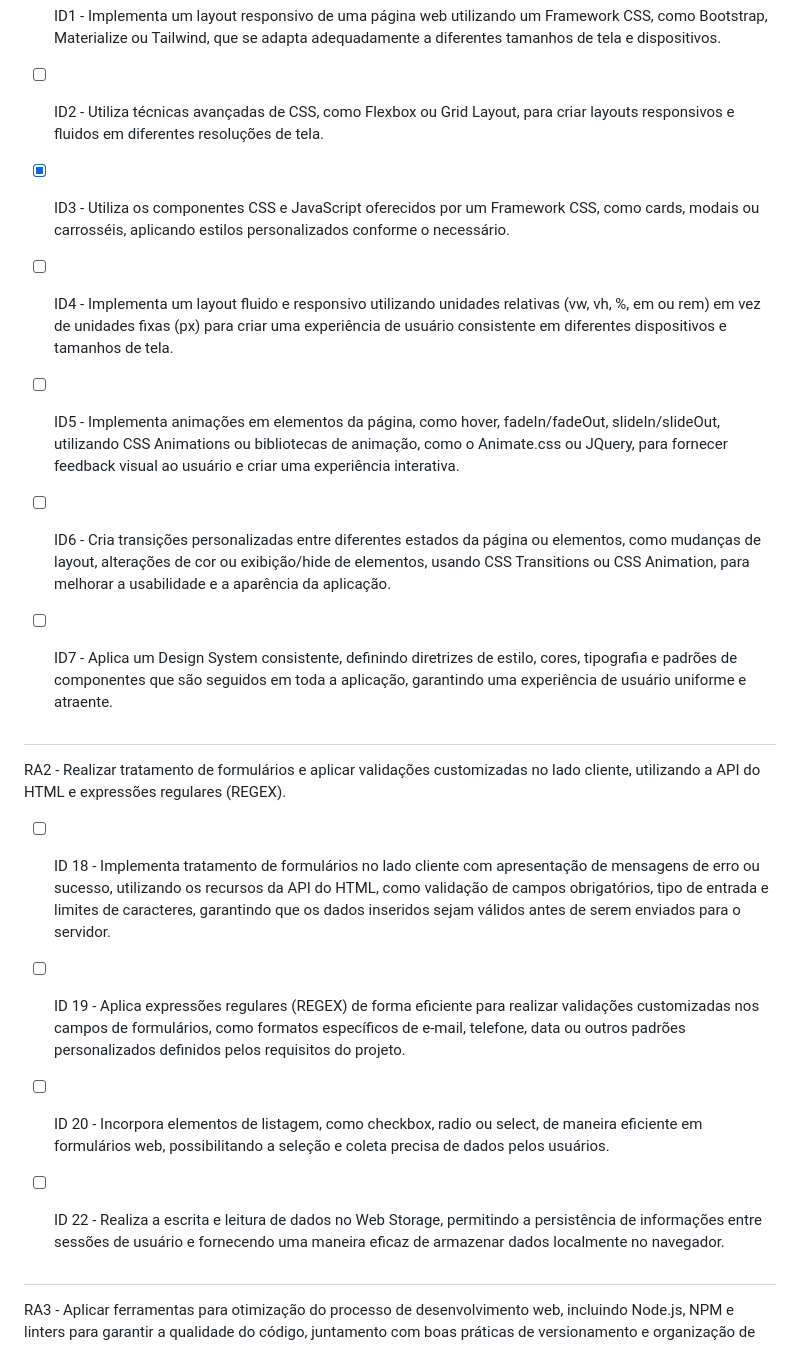
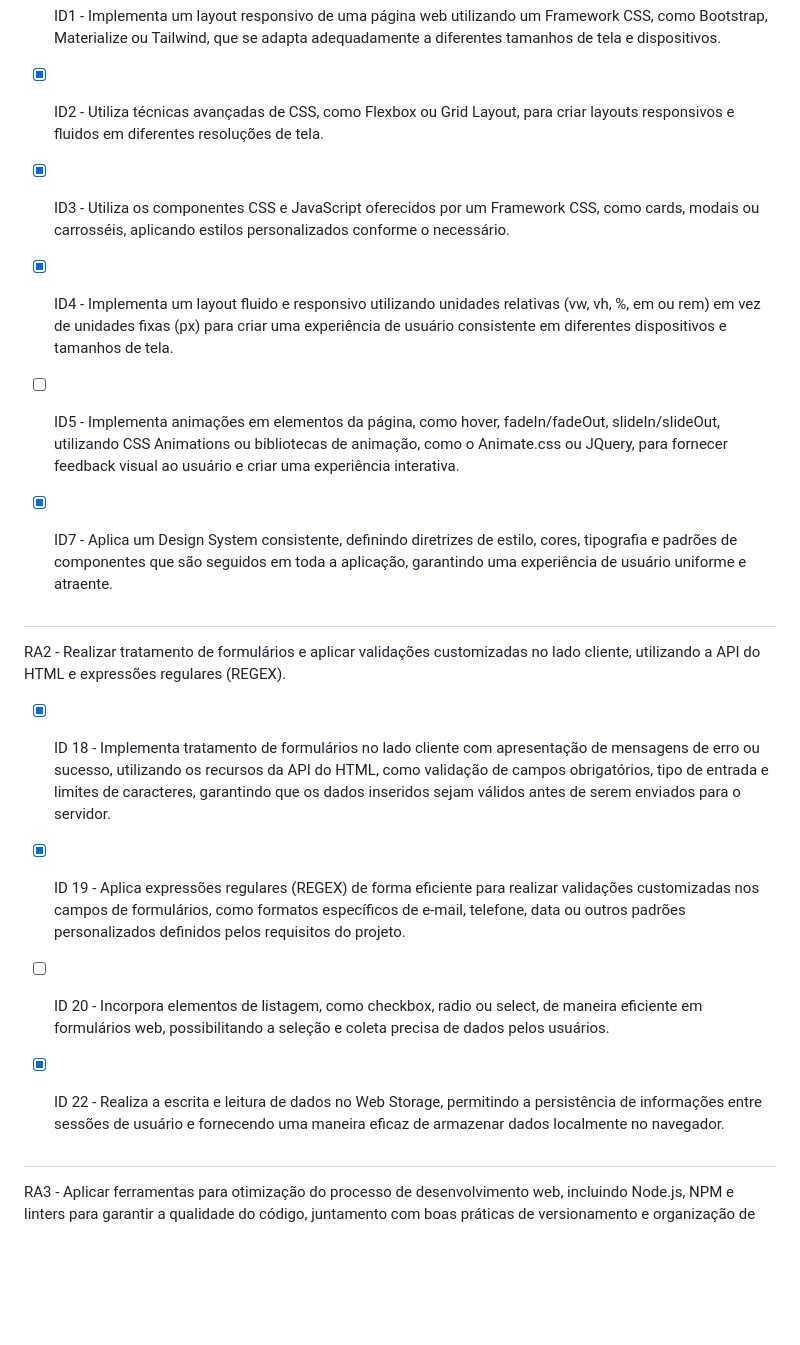
Before and after one commit to giovanacassias/projeto-theordinary, a Markdown page: README.md, the part around the change printed below. Drawn GitHub-style; blank space fills up the shorter version.

```diff
--- a/README.md
+++ b/README.md
@@ -10,12 +10,11 @@
 RA1 - Utilizar Frameworks CSS para estilização de elementos HTML e criação de layouts responsivos.
 
 - [x] ID1 - Implementa um layout responsivo de uma página web utilizando um Framework CSS, como Bootstrap, Materialize ou Tailwind, que se adapta adequadamente a diferentes tamanhos de tela e dispositivos.
-- [ ] ID2 - Utiliza técnicas avançadas de CSS, como Flexbox ou Grid Layout, para criar layouts responsivos e fluidos em diferentes resoluções de tela.
+- [x] ID2 - Utiliza técnicas avançadas de CSS, como Flexbox ou Grid Layout, para criar layouts responsivos e fluidos em diferentes resoluções de tela.
 - [x] ID3 - Utiliza os componentes CSS e JavaScript oferecidos por um Framework CSS, como cards, modais ou carrosséis, aplicando estilos personalizados conforme o necessário.
-- [ ] ID4 - Implementa um layout fluido e responsivo utilizando unidades relativas (vw, vh, %, em ou rem) em vez de unidades fixas (px) para criar uma experiência de usuário consistente em diferentes dispositivos e tamanhos de tela.
+- [x] ID4 - Implementa um layout fluido e responsivo utilizando unidades relativas (vw, vh, %, em ou rem) em vez de unidades fixas (px) para criar uma experiência de usuário consistente em diferentes dispositivos e tamanhos de tela.
 - [ ] ID5 - Implementa animações em elementos da página, como hover, fadeIn/fadeOut, slideIn/slideOut, utilizando CSS Animations ou bibliotecas de animação, como o Animate.css ou JQuery, para fornecer feedback visual ao usuário e criar uma experiência interativa.
-- [ ] ID6 - Cria transições personalizadas entre diferentes estados da página ou elementos, como mudanças de layout, alterações de cor ou exibição/hide de elementos, usando CSS Transitions ou CSS Animation, para melhorar a usabilidade e a aparência da aplicação.
-- [ ] ID7 - Aplica um Design System consistente, definindo diretrizes de estilo, cores, tipografia e padrões de componentes que são seguidos em toda a aplicação, garantindo uma experiência de usuário uniforme e atraente.
+- [x] ID7 - Aplica um Design System consistente, definindo diretrizes de estilo, cores, tipografia e padrões de componentes que são seguidos em toda a aplicação, garantindo uma experiência de usuário uniforme e atraente.
 
 
 ##
@@ -23,10 +22,10 @@ RA1 - Utilizar Frameworks CSS para estilização de elementos HTML e criação d
 
 RA2 - Realizar tratamento de formulários e aplicar validações customizadas no lado cliente, utilizando a API do HTML e expressões regulares (REGEX).
 
-- [ ] ID 18 - Implementa tratamento de formulários no lado cliente com apresentação de mensagens de erro ou sucesso, utilizando os recursos da API do HTML, como validação de campos obrigatórios, tipo de entrada e limites de caracteres, garantindo que os dados inseridos sejam válidos antes de serem enviados para o servidor.
-- [ ] ID 19 - Aplica expressões regulares (REGEX) de forma eficiente para realizar validações customizadas nos campos de formulários, como formatos específicos de e-mail, telefone, data ou outros padrões personalizados definidos pelos requisitos do projeto.
+- [x] ID 18 - Implementa tratamento de formulários no lado cliente com apresentação de mensagens de erro ou sucesso, utilizando os recursos da API do HTML, como validação de campos obrigatórios, tipo de entrada e limites de caracteres, garantindo que os dados inseridos sejam válidos antes de serem enviados para o servidor.
+- [x] ID 19 - Aplica expressões regulares (REGEX) de forma eficiente para realizar validações customizadas nos campos de formulários, como formatos específicos de e-mail, telefone, data ou outros padrões personalizados definidos pelos requisitos do projeto.
 - [ ] ID 20 - Incorpora elementos de listagem, como checkbox, radio ou select, de maneira eficiente em formulários web, possibilitando a seleção e coleta precisa de dados pelos usuários.
-- [ ] ID 22 - Realiza a escrita e leitura de dados no Web Storage, permitindo a persistência de informações entre sessões de usuário e fornecendo uma maneira eficaz de armazenar dados localmente no navegador.
+- [x] ID 22 - Realiza a escrita e leitura de dados no Web Storage, permitindo a persistência de informações entre sessões de usuário e fornecendo uma maneira eficaz de armazenar dados localmente no navegador.
 
 
 ##
```
Also changed, not shown: other parts of README.md (+4 -5 lines).
